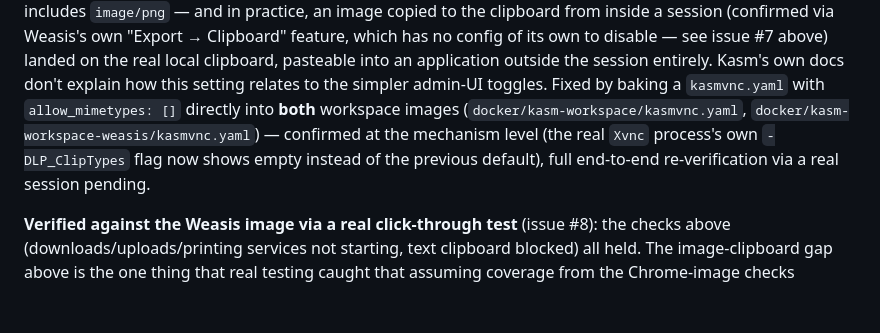
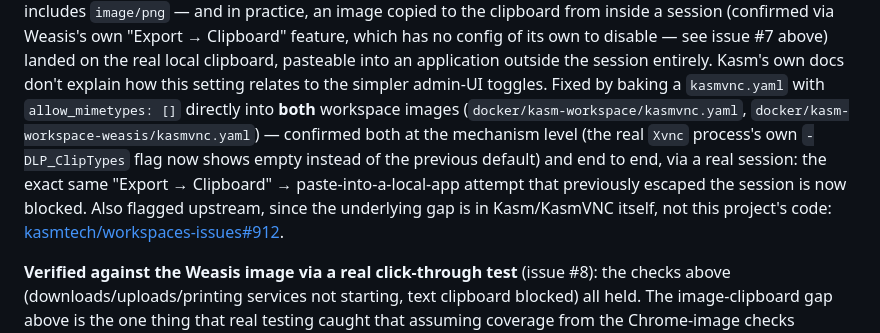
Before and after one commit to xWuWux/DICOM_app_viewer, a Markdown page: README.md, the part around the change. Rendered like a GitHub page; blank space fills up the shorter version.

Commit message:
Record end-to-end confirmation of the clipboard-image DLP fix
A real live session confirmed the exact same clipboard-image escape
this fix was meant to close is now blocked, not just the mechanism-
level check (the Xvnc process's own -DLP_ClipTypes flag) already
recorded. Also links the upstream report filed against Kasm/KasmVNC
itself.

Co-Authored-By: Claude Sonnet 5 <noreply@anthropic.com>

```diff
--- a/README.md
+++ b/README.md
@@ -523,10 +523,14 @@ application outside the session entirely. Kasm's own docs don't explain how
 this setting relates to the simpler admin-UI toggles. Fixed by baking a
 `kasmvnc.yaml` with `allow_mimetypes: []` directly into **both** workspace
 images (`docker/kasm-workspace/kasmvnc.yaml`,
-`docker/kasm-workspace-weasis/kasmvnc.yaml`) — confirmed at the mechanism
-level (the real `Xvnc` process's own `-DLP_ClipTypes` flag now shows empty
-instead of the previous default), full end-to-end re-verification via a
-real session pending.
+`docker/kasm-workspace-weasis/kasmvnc.yaml`) — confirmed both at the
+mechanism level (the real `Xvnc` process's own `-DLP_ClipTypes` flag now
+shows empty instead of the previous default) and end to end, via a real
+session: the exact same "Export → Clipboard" → paste-into-a-local-app
+attempt that previously escaped the session is now blocked. Also flagged
+upstream, since the underlying gap is in Kasm/KasmVNC itself, not this
+project's code:
+[kasmtech/workspaces-issues#912](https://github.com/kasmtech/workspaces-issues/issues/912).
 
 **Verified against the Weasis image via a real click-through test**
 (issue #8): the checks above (downloads/uploads/printing services not
```
